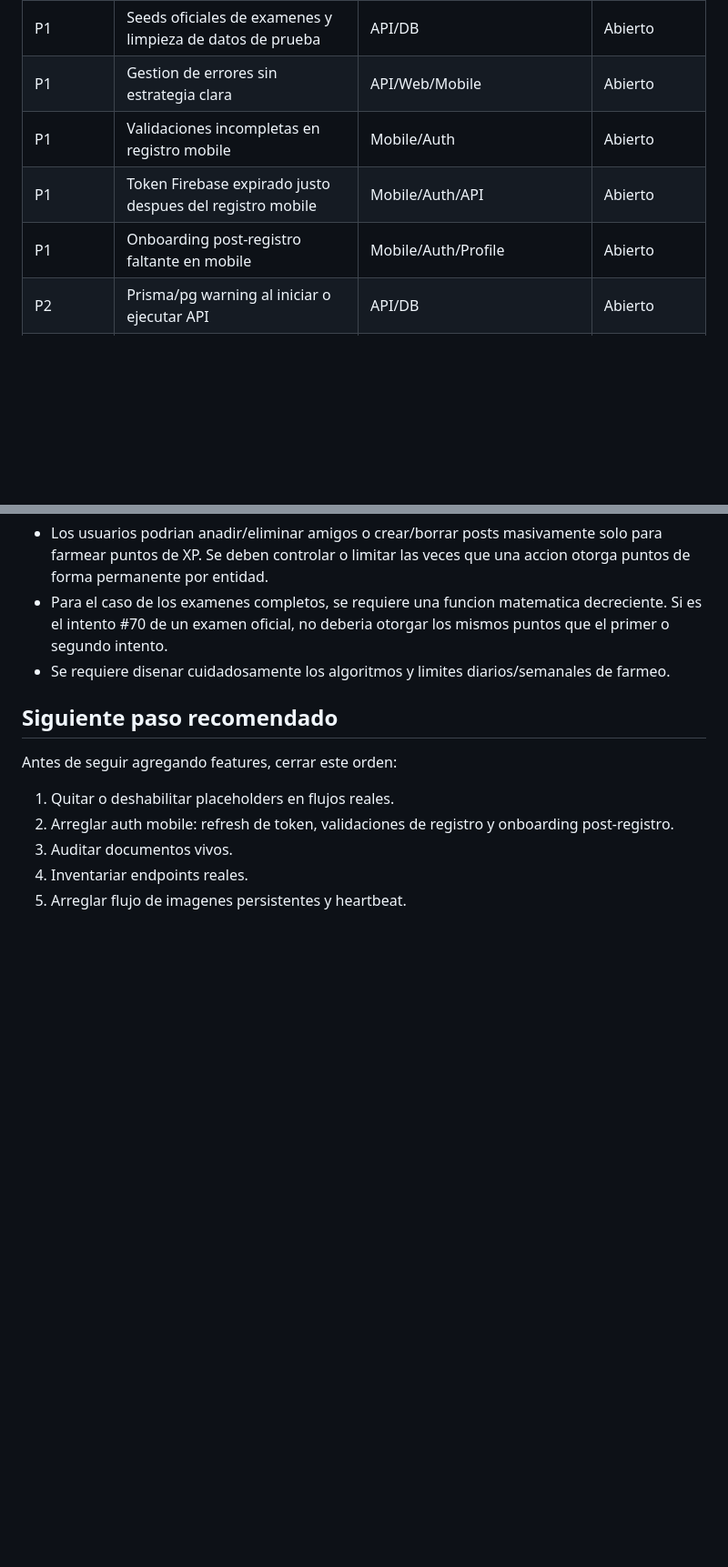
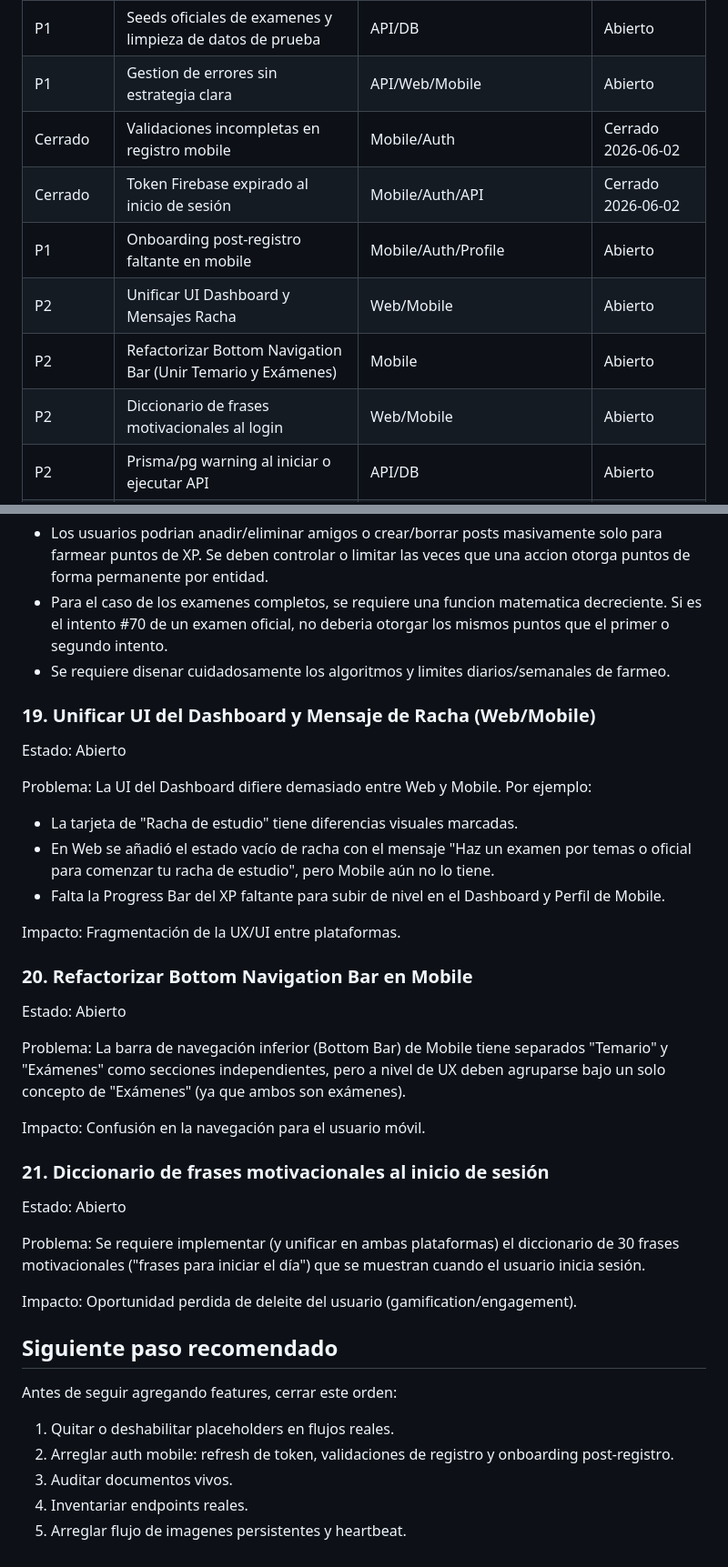
Before and after one commit to Juan0852/ExamInA, a Markdown page: docs/CURRENT_PROBLEMS.md, 2 parts joined by grey strips. Shown at 91% size. Rendered like a GitHub page; blank space fills up the shorter version.

Commit message:
docs: update CURRENT_PROBLEMS with ui parity and onboarding tasks

```diff
--- a/docs/CURRENT_PROBLEMS.md
+++ b/docs/CURRENT_PROBLEMS.md
@@ -16,9 +16,12 @@ Este documento centraliza problemas abiertos, riesgos tecnicos y decisiones pend
 | Cerrado | Endpoints actuales no estan inventariados contra implementacion real | API/Docs | Cerrado 2026-06-02 |
 | P1 | Seeds oficiales de examenes y limpieza de datos de prueba | API/DB | Abierto |
 | P1 | Gestion de errores sin estrategia clara | API/Web/Mobile | Abierto |
-| P1 | Validaciones incompletas en registro mobile | Mobile/Auth | Abierto |
-| P1 | Token Firebase expirado justo despues del registro mobile | Mobile/Auth/API | Abierto |
+| Cerrado | Validaciones incompletas en registro mobile | Mobile/Auth | Cerrado 2026-06-02 |
+| Cerrado | Token Firebase expirado al inicio de sesión | Mobile/Auth/API | Cerrado 2026-06-02 |
 | P1 | Onboarding post-registro faltante en mobile | Mobile/Auth/Profile | Abierto |
+| P2 | Unificar UI Dashboard y Mensajes Racha | Web/Mobile | Abierto |
+| P2 | Refactorizar Bottom Navigation Bar (Unir Temario y Exámenes) | Mobile | Abierto |
+| P2 | Diccionario de frases motivacionales al login | Web/Mobile | Abierto |
 | P2 | Prisma/pg warning al iniciar o ejecutar API | API/DB | Abierto |
 | P2 | Tokens visuales hardcodeados en frontends | Web/Mobile | Abierto |
 | P2 | Estrategia de assets compartidos entre web/mobile | Monorepo | Abierto |
@@ -399,6 +402,36 @@ Riesgos detectados y reglas de negocio (Anti-Farming):
 - Para el caso de los examenes completos, se requiere una funcion matematica decreciente. Si es el intento #70 de un examen oficial, no deberia otorgar los mismos puntos que el primer o segundo intento.
 - Se requiere disenar cuidadosamente los algoritmos y limites diarios/semanales de farmeo.
 
+### 19. Unificar UI del Dashboard y Mensaje de Racha (Web/Mobile)
+
+Estado: Abierto
+
+Problema:
+La UI del Dashboard difiere demasiado entre Web y Mobile. Por ejemplo:
+- La tarjeta de "Racha de estudio" tiene diferencias visuales marcadas.
+- En Web se añadió el estado vacío de racha con el mensaje "Haz un examen por temas o oficial para comenzar tu racha de estudio", pero Mobile aún no lo tiene.
+- Falta la Progress Bar del XP faltante para subir de nivel en el Dashboard y Perfil de Mobile.
+
+Impacto: Fragmentación de la UX/UI entre plataformas.
+
+### 20. Refactorizar Bottom Navigation Bar en Mobile
+
+Estado: Abierto
+
+Problema:
+La barra de navegación inferior (Bottom Bar) de Mobile tiene separados "Temario" y "Exámenes" como secciones independientes, pero a nivel de UX deben agruparse bajo un solo concepto de "Exámenes" (ya que ambos son exámenes).
+
+Impacto: Confusión en la navegación para el usuario móvil.
+
+### 21. Diccionario de frases motivacionales al inicio de sesión
+
+Estado: Abierto
+
+Problema:
+Se requiere implementar (y unificar en ambas plataformas) el diccionario de 30 frases motivacionales ("frases para iniciar el día") que se muestran cuando el usuario inicia sesión.
+
+Impacto: Oportunidad perdida de deleite del usuario (gamification/engagement).
+
 ## Siguiente paso recomendado
 
 Antes de seguir agregando features, cerrar este orden:
```
